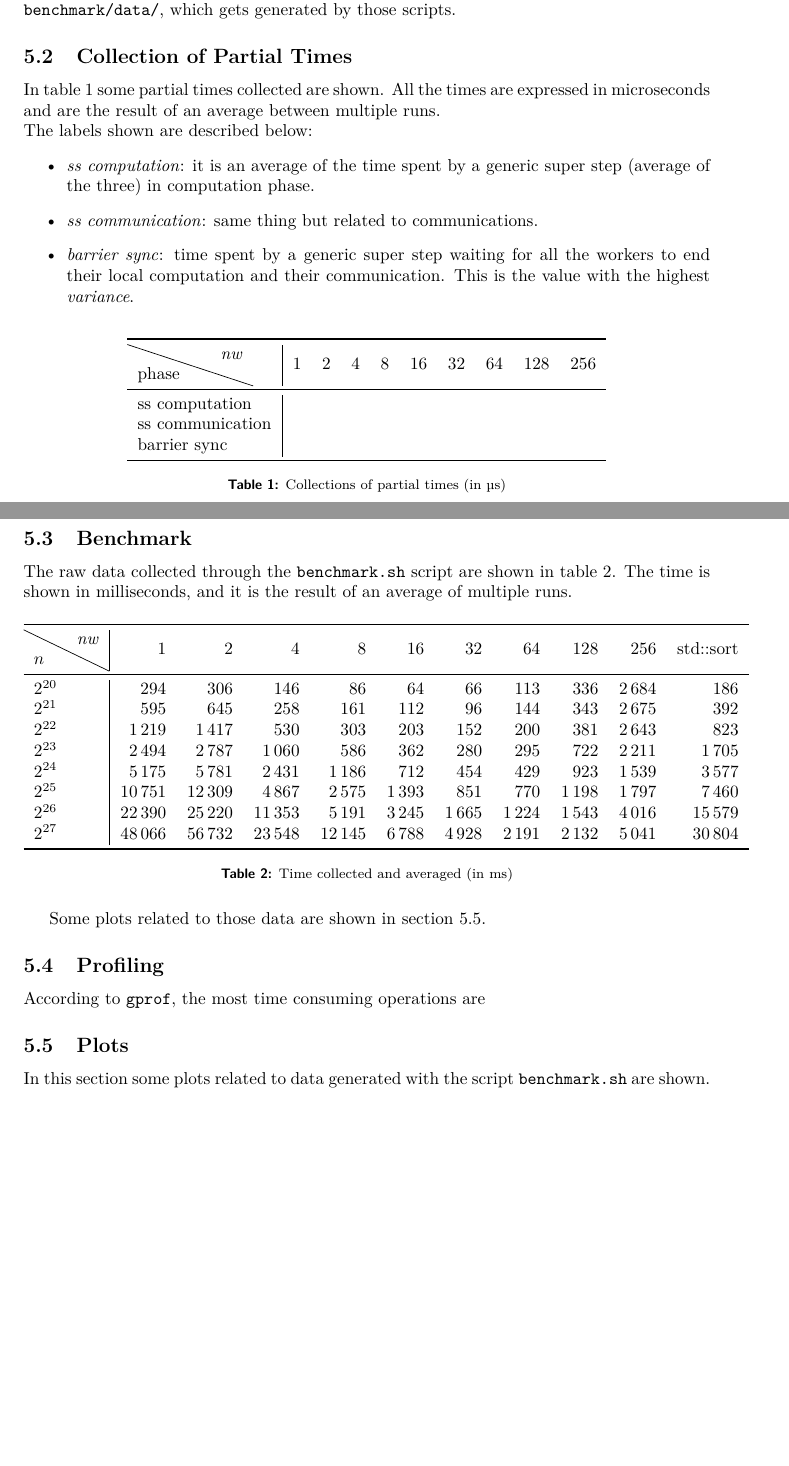
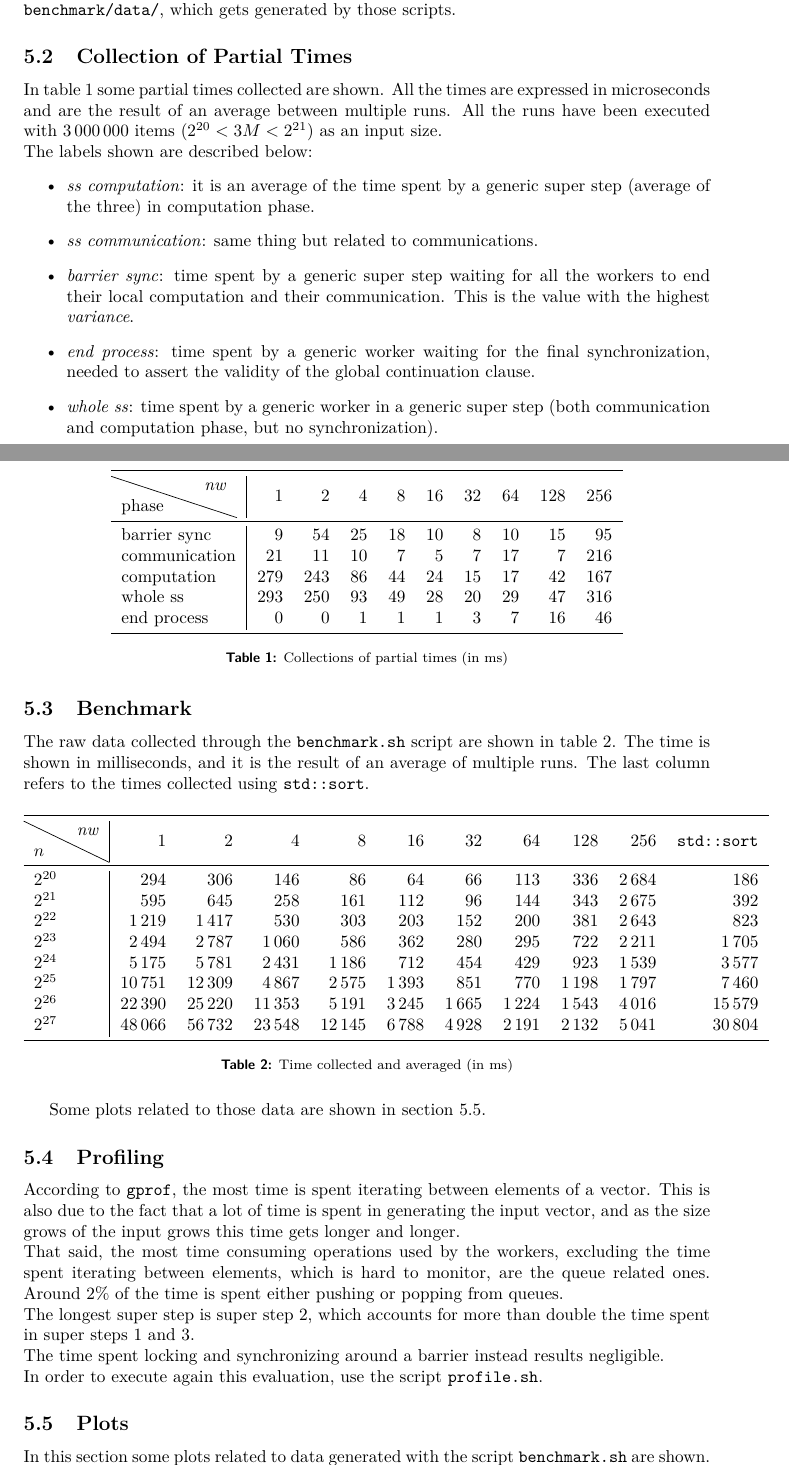
Before and after one commit to LorenzoBellomo/ParallelAndDistributedSystem, a LaTeX document (FinalProject/BSPReport.tex): two parts of pages 4 and 5 of 5 before the commit and two parts of pages 4 and 5 of 6 after it, joined at a grey line, cut so that both start at the same text, the shorter picture padded with empty space. Compiled offline with pdfLaTeX.

```diff
--- a/FinalProject/BSPReport.tex
+++ b/FinalProject/BSPReport.tex
@@ -4,6 +4,7 @@
 \usepackage[a4paper,top=3cm,bottom=4cm,left=3.5cm,right=3.5cm]{geometry}
 \usepackage[font=footnotesize,labelfont={sf,bf}]{caption}
 \usepackage{graphicx}
+\usepackage{subfig}
 \usepackage{float}
 \usepackage{lmodern}
 \usepackage{diagbox}
@@ -139,12 +140,14 @@
 
 \subsection{Collection of Partial Times}
 \label{sec:tseq}
-In table \ref{tab:tseq} some partial times collected are shown. All the times are expressed in microseconds and are the result of an average between multiple runs.\\
+In table \ref{tab:tseq} some partial times collected are shown. All the times are expressed in microseconds and are the result of an average between multiple runs. All the runs have been executed with $3\,000\,000$ items ($2^{20} < 3M < 2^{21}$) as an input size.\\
 The labels shown are described below:
 \begin{itemize}
 	\item \emph{ss computation}: it is an average of the time spent by a generic super step (average of the three) in computation phase.
 	\item \emph{ss communication}: same thing but related to communications.
 	\item \emph{barrier sync}: time spent by a generic super step waiting for all the workers to end their local computation and their communication. This is the value with the highest \emph{variance}.
+	\item \emph{end process}: time spent by a generic worker waiting for the final synchronization, needed to assert the validity of the global continuation clause.
+	\item \emph{whole ss}: time spent by a generic worker in a generic super step (both communication and computation phase, but no synchronization).
 \end{itemize}
 \begin{table}[H]
 	\centering
@@ -153,24 +156,26 @@
 		\diagbox{phase}{$\mathit{nw}$}
 		& 1 & 2 & 4 & 8 & 16 & 32 & 64 & 128 & 256 \\
 		\midrule
-		ss computation \\
-		ss communication \\
-		barrier sync \\
+		barrier sync & 9 & 54 & 25 & 18 & 10 & 8 & 10 & 15 & 95 \\
+		communication & 21 & 11 & 10 & 7 & 5 & 7 & 17 & 7 & 216 \\
+		computation & 279 & 243 & 86 & 44 & 24 & 15 & 17 & 42 & 167 \\
+		whole ss & 293 & 250 & 93 & 49 & 28 & 20 & 29 & 47 & 316 \\
+		end process & 0 & 0 & 1 & 1 & 1 & 3 & 7 & 16 & 46 \\
 		\bottomrule
 	\end{tabular}%
-	\caption{Collections of partial times (in \SI{}{\micro \second})}
+	\caption{Collections of partial times (in \SI{}{\milli \second})}
 	\label{tab:tseq}%
 \end{table}%
 
 \subsection{Benchmark}
 \label{sec:benchmark}
-The raw data collected through the \code{benchmark.sh} script are shown in table \ref{tab:benchmark}. The time is shown in milliseconds, and it is the result of an average of multiple runs.
+The raw data collected through the \code{benchmark.sh} script are shown in table \ref{tab:benchmark}. The time is shown in milliseconds, and it is the result of an average of multiple runs. The last column refers to the times collected using \code{std::sort}.
 \begin{table}[H]
 	\centering
 	\begin{tabular}{l|*{10}r}
 		\toprule
 		\diagbox{$n$}{$\mathit{nw}$}
-		& 1 & 2 & 4 & 8 & 16 & 32 & 64 & 128 & 256 & std::sort \\
+		& 1 & 2 & 4 & 8 & 16 & 32 & 64 & 128 & 256 & \code{std::sort} \\
 		\midrule
 		$2^{20}$ & 294 & 306 & 146 & 86 & 64 & 66 & 113 & 336 & 2\,684 & 186 \\
 		$2^{21}$ & 595 & 645 & 258 & 161 & 112 & 96 & 144 & 343  & 2\,675 & 392 \\
@@ -191,8 +196,13 @@
 
 \subsection{Profiling}
 \label{sec:profile}
-According to \code{gprof}, the most time consuming operations are
+According to \code{gprof}, the most time is spent iterating between elements of a vector. This is also due to the fact that a lot of time is spent in generating the input vector, and as the size grows of the input grows this time gets longer and longer. \\
+That said, the most time consuming operations used by the workers, excluding the time spent iterating between elements, which is hard to monitor, are the queue related ones.
+Around 2\% of the time is spent either pushing or popping from queues. \\
+The longest super step is super step 2, which accounts for more than double the time spent in super steps 1 and 3.\\
+The time spent locking and synchronizing around a barrier instead results negligible. \\
+In order to execute again this evaluation, use the script \code{profile.sh}.
 
 \subsection{Plots}
 \label{sec:plots}
-In this section some plots related to data generated with the script \code{benchmark.sh} are shown.
+In this section some plots related to data generated with the script \code{benchmark.sh} are shown. The data shown always show 2 lines. One line refers to the maximum size input ($2^{27}$), while the other refers to an average of the provided input sizes (so $2^i$ for $i = 20, \dots, 27$).
```
Also changed, not shown: FinalProject/BSPReport.pdf, FinalProject/BSPReport.tex (36 more changed lines).
